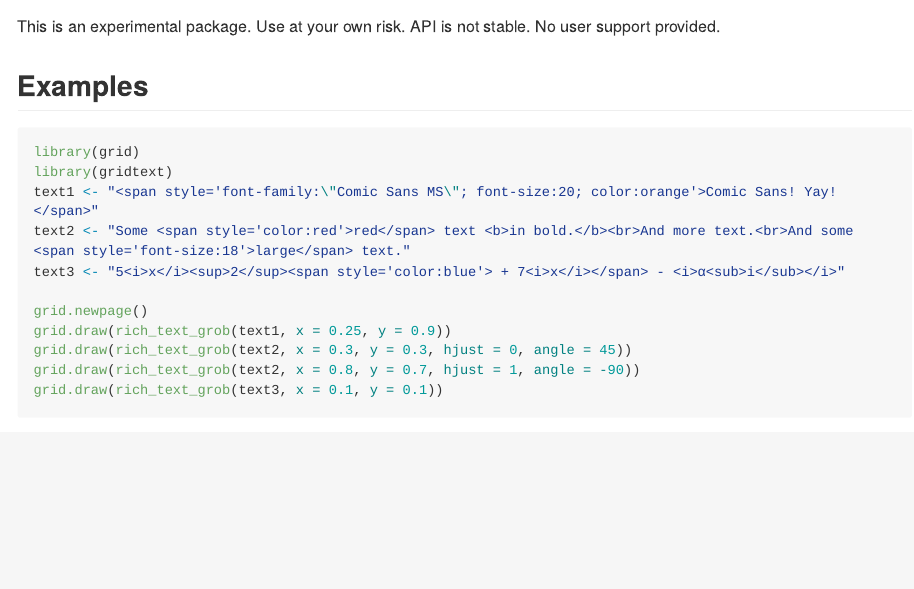
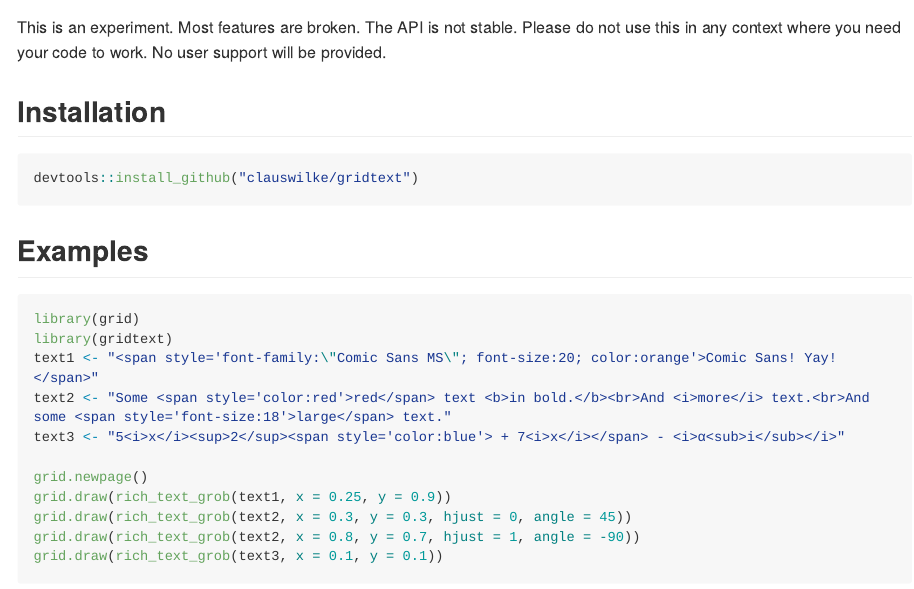
Before and after one commit to wilkelab/gridtext, an R Markdown document (README.Rmd): the page in a window 1100 px wide, from 330 px down before the commit and from 130 px down after it, so that both start at the same text. The pictures show the output file README.md that the author committed with the source, drawn offline in the style of GitHub; long lines of code are wrapped.

Commit message:
updated readme

````diff
--- a/README.Rmd
+++ b/README.Rmd
@@ -16,13 +16,14 @@ knitr::opts_chunk$set(
 
 Improved text rendering support for grid graphics in R, written by Claus O. Wilke
 
+This is an experiment. Most features are broken. The API is not stable. Please do not use this in any context where you need your code to work. No user support will be provided.
+
 
 ## Installation
 
-```{r}
+```{r eval = FALSE}
 devtools::install_github("clauswilke/gridtext")
 ```
-This is an experimental package. Use at your own risk. API is not stable. No user support provided.
 
 ## Examples
 
@@ -30,7 +31,7 @@ This is an experimental package. Use at your own risk. API is not stable. No use
 library(grid)
 library(gridtext)
 text1 <- "<span style='font-family:\"Comic Sans MS\"; font-size:20; color:orange'>Comic Sans! Yay!</span>"
-text2 <- "Some <span style='color:red'>red</span> text <b>in bold.</b><br>And more text.<br>And some <span style='font-size:18'>large</span> text."
+text2 <- "Some <span style='color:red'>red</span> text <b>in bold.</b><br>And <i>more</i> text.<br>And some <span style='font-size:18'>large</span> text."
 text3 <- "5<i>x</i><sup>2</sup><span style='color:blue'> + 7<i>x</i></span> - <i>α<sub>i</sub></i>"
 
 grid.newpage()
````
Also changed, not shown: README.md, 1 other file.
